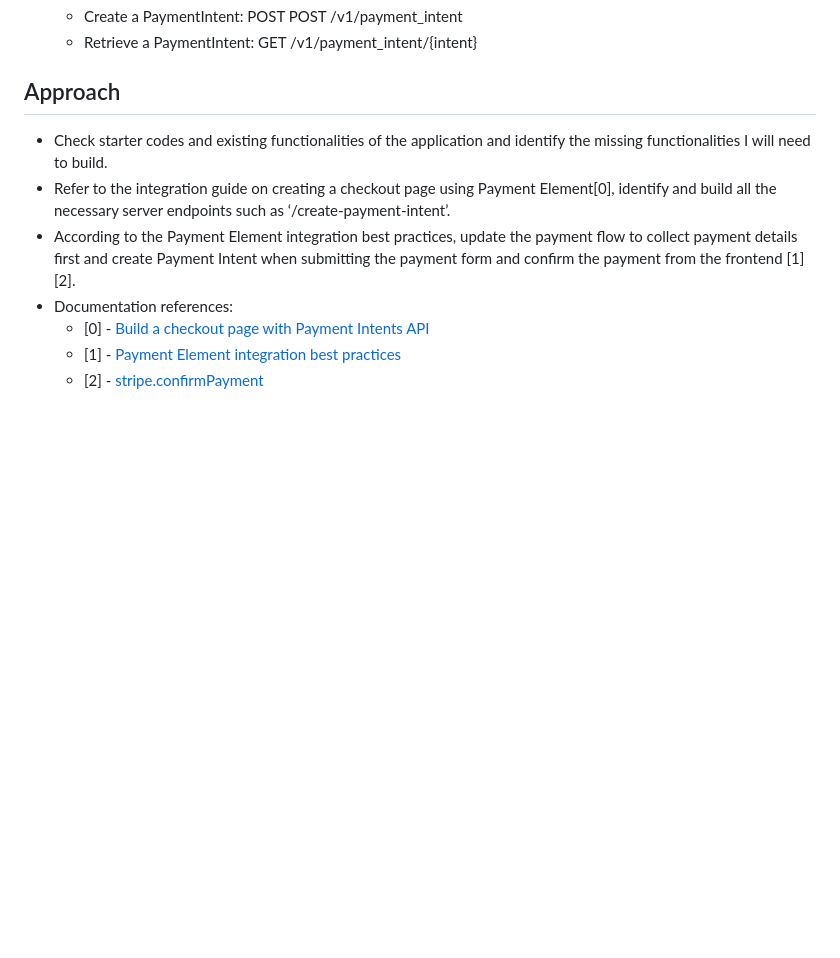
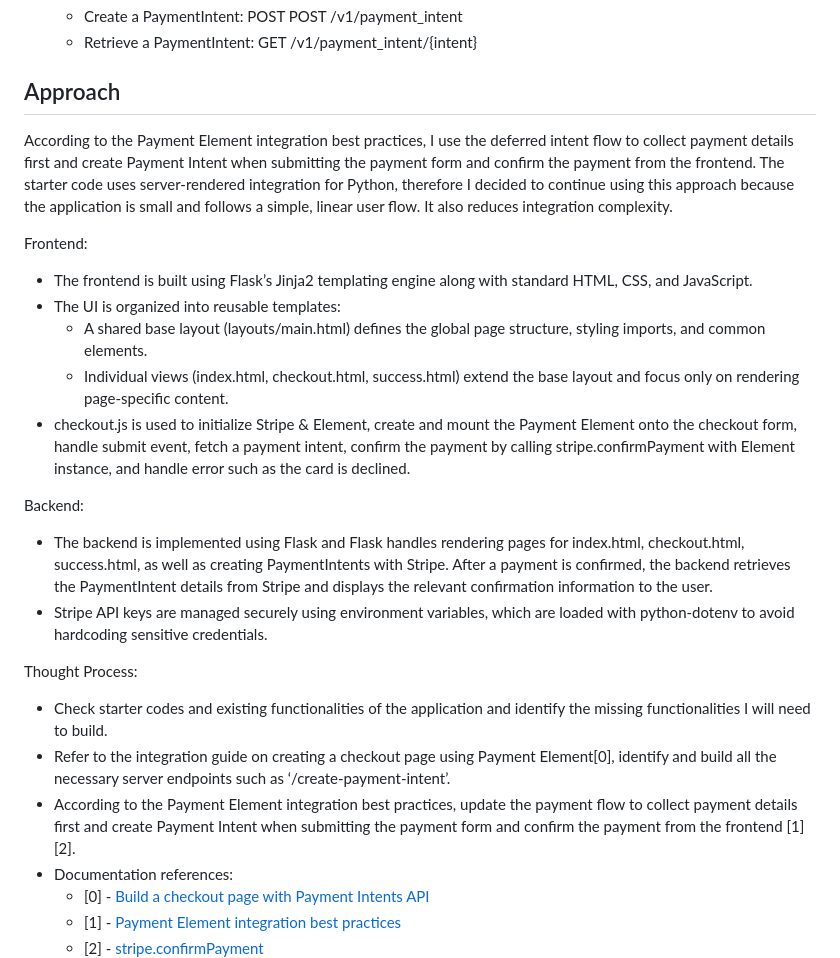
Before and after one commit to jessiedeng-bit/jessie-written-project, a Markdown page: README.md, the part around the change. GitHub-like rendering; blank space fills up the shorter version.

```diff
--- a/README.md
+++ b/README.md
@@ -49,6 +49,21 @@ flask run
 
 
 ## Approach
+According to the Payment Element integration best practices, I use the deferred intent flow to collect payment details first and create Payment Intent when submitting the payment form and confirm the payment from the frontend.
+The starter code uses server-rendered integration for Python, therefore I decided to continue using this approach because the application is small and follows a simple, linear user flow. It also reduces integration complexity.
+
+Frontend:
+- The frontend is built using Flask’s Jinja2 templating engine along with standard HTML, CSS, and JavaScript.
+- The UI is organized into reusable templates:
+  - A shared base layout (layouts/main.html) defines the global page structure, styling imports, and common elements.
+  - Individual views (index.html, checkout.html, success.html) extend the base layout and focus only on rendering page-specific content.
+- checkout.js is used to initialize Stripe & Element, create and mount the Payment Element onto the checkout form, handle submit event, fetch a payment intent, confirm the payment by calling stripe.confirmPayment with Element instance, and handle error such as the card is declined.
+
+Backend:
+- The backend is implemented using Flask and Flask handles rendering pages for index.html, checkout.html, success.html, as well as creating PaymentIntents with Stripe. After a payment is confirmed, the backend retrieves the PaymentIntent details from Stripe and displays the relevant confirmation information to the user.
+- Stripe API keys are managed securely using environment variables, which are loaded with python-dotenv to avoid hardcoding sensitive credentials.
+
+Thought Process:
 - Check starter codes and existing functionalities of the application and identify the missing functionalities I will need to build.
 - Refer to the integration guide on creating a checkout page using Payment Element[0], identify and build all the necessary server endpoints such as ‘/create-payment-intent’.
 - According to the Payment Element integration best practices, update the payment flow to collect payment details first and create Payment Intent when submitting the payment form and confirm the payment from the frontend [1][2].
```
